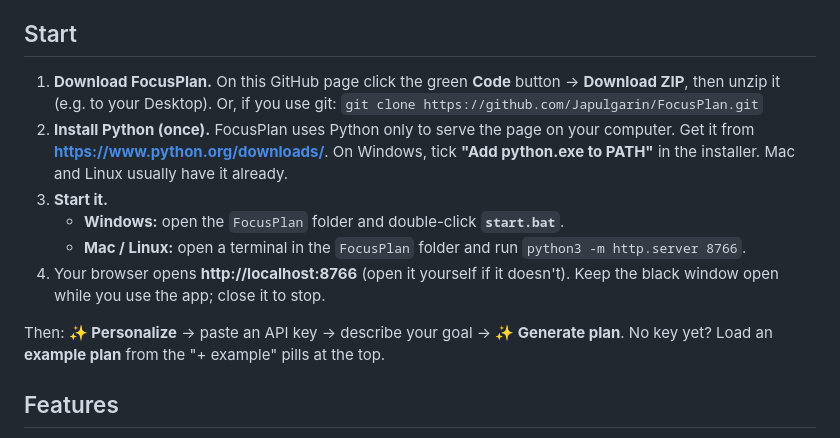
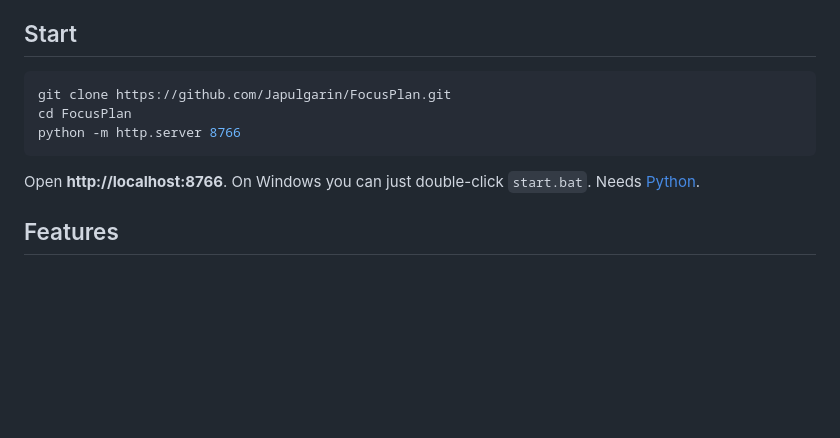
Before and after one commit to Japulgarin/FocusPlan, a Markdown page: README.md, the part around the change. Rendered like a GitHub page; blank space fills up the shorter version.

Commit message:
README: shorter Start section, clone-and-run in one code block
Co-Authored-By: Claude Opus 5.5 <noreply@anthropic.com>

````diff
--- a/README.md
+++ b/README.md
@@ -8,14 +8,13 @@
 
 ## Start
 
-1. **Download FocusPlan.** On this GitHub page click the green **Code** button → **Download ZIP**, then unzip it (e.g. to your Desktop). Or, if you use git: `git clone https://github.com/Japulgarin/FocusPlan.git`
-2. **Install Python (once).** FocusPlan uses Python only to serve the page on your computer. Get it from **https://www.python.org/downloads/**. On Windows, tick **"Add python.exe to PATH"** in the installer. Mac and Linux usually have it already.
-3. **Start it.**
-   - **Windows:** open the `FocusPlan` folder and double-click **`start.bat`**.
-   - **Mac / Linux:** open a terminal in the `FocusPlan` folder and run `python3 -m http.server 8766`.
-4. Your browser opens **http://localhost:8766** (open it yourself if it doesn't). Keep the black window open while you use the app; close it to stop.
+```bash
+git clone https://github.com/Japulgarin/FocusPlan.git
+cd FocusPlan
+python -m http.server 8766
+```
 
-Then: **✨ Personalize** → paste an API key → describe your goal → **✨ Generate plan**. No key yet? Load an **example plan** from the "+ example" pills at the top.
+Open **http://localhost:8766**. On Windows you can just double-click `start.bat`. Needs [Python](https://www.python.org/downloads/).
 
 ## Features
 
````
